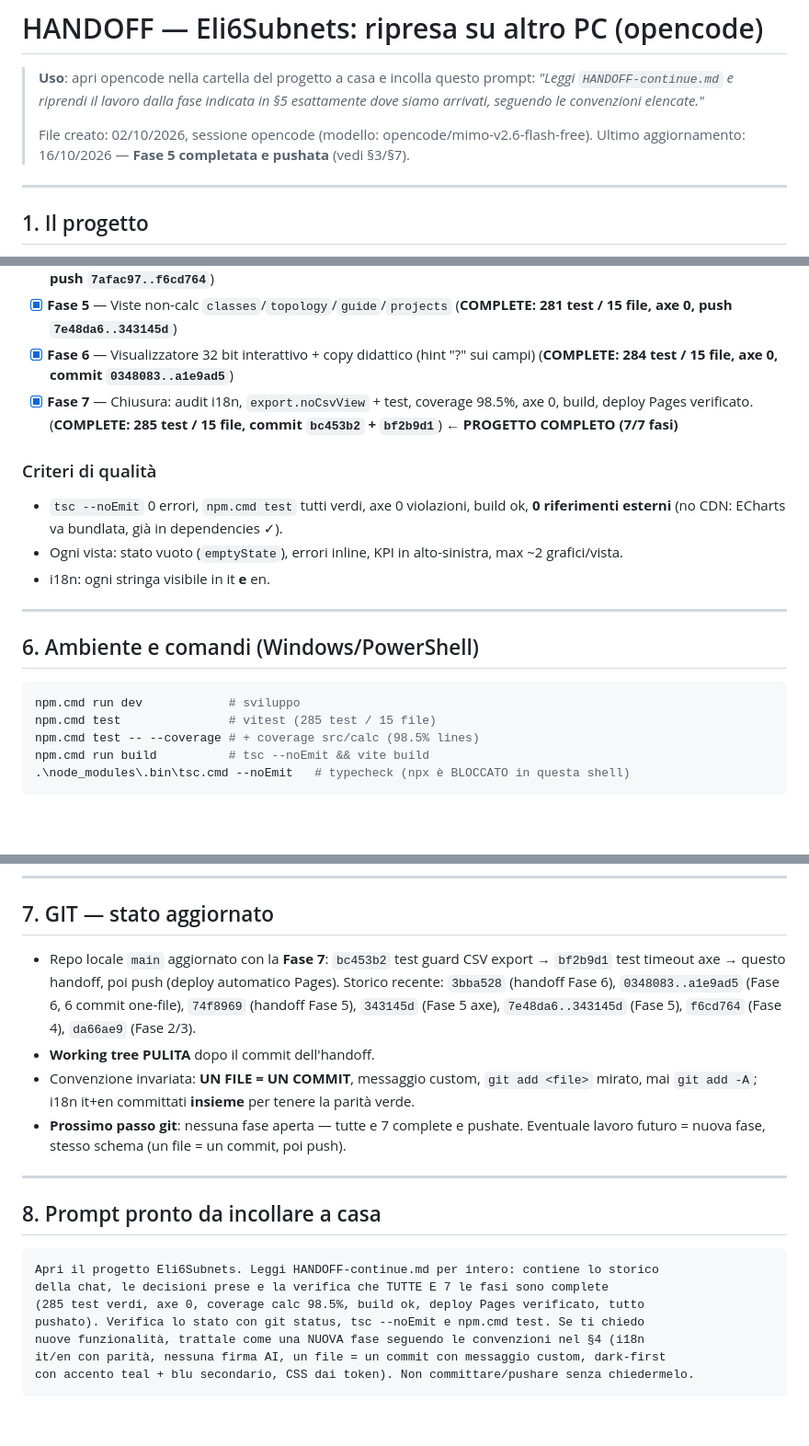
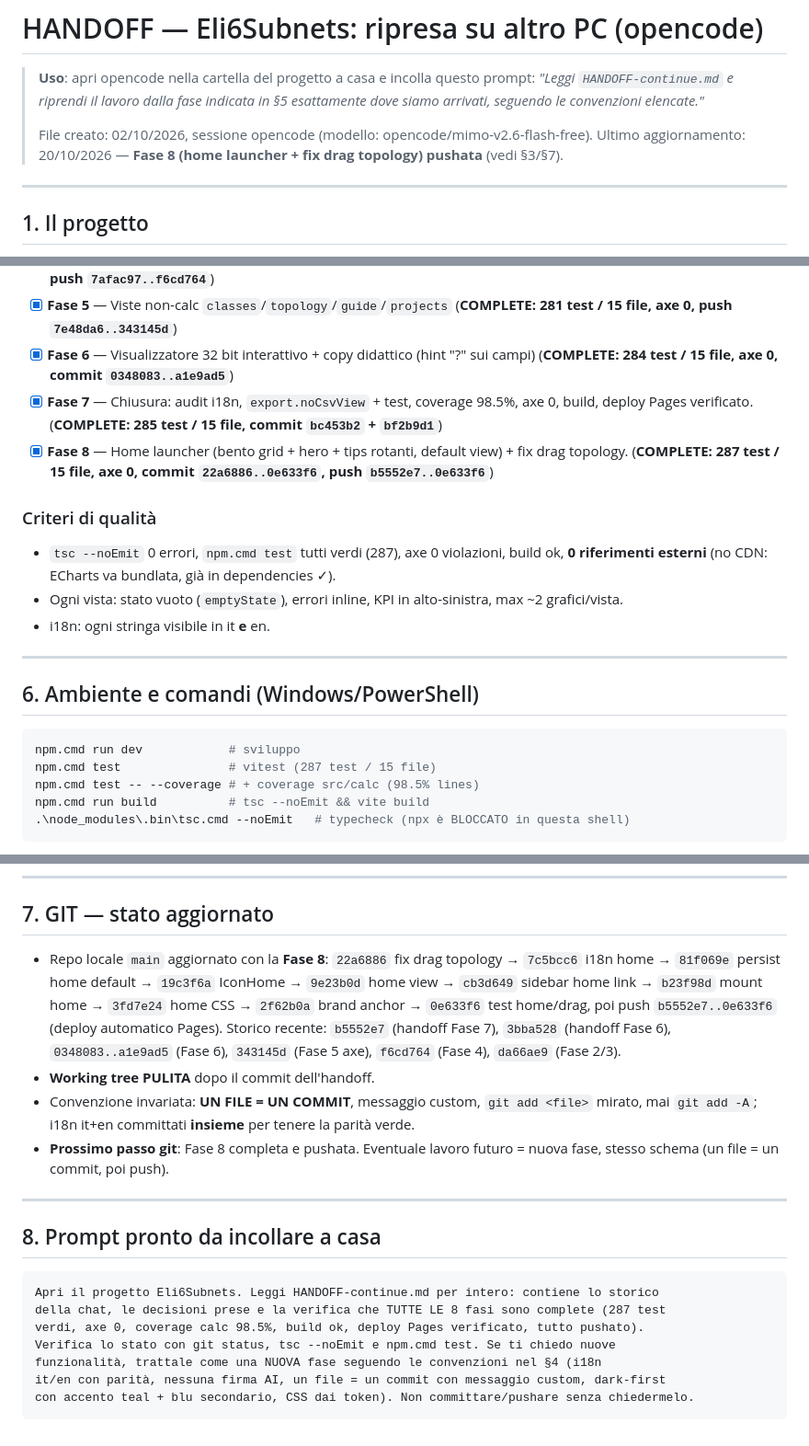
Before and after one commit to EliseyRotar/Eli6Subnets, a Markdown page: HANDOFF-continue.md, 3 parts joined by grey strips. Shown at 92% size. GitHub-like rendering; blank space fills up the shorter version.

````diff
--- a/HANDOFF-continue.md
+++ b/HANDOFF-continue.md
@@ -5,7 +5,7 @@
 > dove siamo arrivati, seguendo le convenzioni elencate."*
 >
 > File creato: 02/10/2026, sessione opencode (modello: opencode/mimo-v2.6-flash-free).
-> Ultimo aggiornamento: 16/10/2026 — **Fase 5 completata e pushata** (vedi §3/§7).
+> Ultimo aggiornamento: 20/10/2026 — **Fase 8 (home launcher + fix drag topology) pushata** (vedi §3/§7).
 
 ---
 
@@ -425,10 +466,13 @@ Tutte le 7 fasi sono finite. Verifiche finali:
       (**COMPLETE: 284 test / 15 file, axe 0, commit `0348083..a1e9ad5`**)
 - [x] **Fase 7** — Chiusura: audit i18n, `export.noCsvView` + test, coverage 98.5%,
       axe 0, build, deploy Pages verificato. (**COMPLETE: 285 test / 15 file,
-      commit `bc453b2` + `bf2b9d1`**) ← **PROGETTO COMPLETO (7/7 fasi)**
+      commit `bc453b2` + `bf2b9d1`**)
+- [x] **Fase 8** — Home launcher (bento grid + hero + tips rotanti, default view) +
+      fix drag topology. (**COMPLETE: 287 test / 15 file, axe 0,
+      commit `22a6886..0e633f6`, push `b5552e7..0e633f6`**)
 
 ### Criteri di qualità
-- `tsc --noEmit` 0 errori, `npm.cmd test` tutti verdi, axe 0 violazioni, build ok,
+- `tsc --noEmit` 0 errori, `npm.cmd test` tutti verdi (287), axe 0 violazioni, build ok,
   **0 riferimenti esterni** (no CDN: ECharts va bundlata, già in dependencies ✓).
 - Ogni vista: stato vuoto (`emptyState`), errori inline, KPI in alto-sinistra, max ~2 grafici/vista.
 - i18n: ogni stringa visibile in it **e** en.
@@ -439,7 +483,7 @@ Tutte le 7 fasi sono finite. Verifiche finali:
 
 ```powershell
 npm.cmd run dev            # sviluppo
-npm.cmd test               # vitest (285 test / 15 file)
+npm.cmd test               # vitest (287 test / 15 file)
 npm.cmd test -- --coverage # + coverage src/calc (98.5% lines)
 npm.cmd run build          # tsc --noEmit && vite build
 .\node_modules\.bin\tsc.cmd --noEmit   # typecheck (npx è BLOCCATO in questa shell)
@@ -455,16 +499,18 @@ npm.cmd run build          # tsc --noEmit && vite build
 
 ## 7. GIT — stato aggiornato
 
-- Repo locale `main` aggiornato con la **Fase 7**: `bc453b2` test guard CSV export →
-  `bf2b9d1` test timeout axe → questo handoff, poi push (deploy automatico Pages).
-  Storico recente: `3bba528` (handoff Fase 6), `0348083..a1e9ad5` (Fase 6, 6 commit
-  one-file), `74f8969` (handoff Fase 5), `343145d` (Fase 5 axe), `7e48da6..343145d` (Fase 5),
-  `f6cd764` (Fase 4), `da66ae9` (Fase 2/3).
+- Repo locale `main` aggiornato con la **Fase 8**: `22a6886` fix drag topology →
+  `7c5bcc6` i18n home → `81f069e` persist home default → `19c3f6a` IconHome →
+  `9e23b0d` home view → `cb3d649` sidebar home link → `b23f98d` mount home →
+  `3fd7e24` home CSS → `2f62b0a` brand anchor → `0e633f6` test home/drag, poi push
+  `b5552e7..0e633f6` (deploy automatico Pages).
+  Storico recente: `b5552e7` (handoff Fase 7), `3bba528` (handoff Fase 6),
+  `0348083..a1e9ad5` (Fase 6), `343145d` (Fase 5 axe), `f6cd764` (Fase 4), `da66ae9` (Fase 2/3).
 - **Working tree PULITA** dopo il commit dell'handoff.
 - Convenzione invariata: **UN FILE = UN COMMIT**, messaggio custom, `git add <file>` mirato,
   mai `git add -A`; i18n it+en committati **insieme** per tenere la parità verde.
-- **Prossimo passo git**: nessuna fase aperta — tutte e 7 complete e pushate. Eventuale
-  lavoro futuro = nuova fase, stesso schema (un file = un commit, poi push).
+- **Prossimo passo git**: Fase 8 completa e pushata. Eventuale lavoro futuro = nuova fase,
+  stesso schema (un file = un commit, poi push).
 
 ---
 
@@ -472,10 +518,10 @@ npm.cmd run build          # tsc --noEmit && vite build
 
 ```
 Apri il progetto Eli6Subnets. Leggi HANDOFF-continue.md per intero: contiene lo storico
-della chat, le decisioni prese e la verifica che TUTTE E 7 le fasi sono complete
-(285 test verdi, axe 0, coverage calc 98.5%, build ok, deploy Pages verificato, tutto
-pushato). Verifica lo stato con git status, tsc --noEmit e npm.cmd test. Se ti chiedo
-nuove funzionalità, trattale come una NUOVA fase seguendo le convenzioni nel §4 (i18n
+della chat, le decisioni prese e la verifica che TUTTE LE 8 fasi sono complete (287 test
+verdi, axe 0, coverage calc 98.5%, build ok, deploy Pages verificato, tutto pushato).
+Verifica lo stato con git status, tsc --noEmit e npm.cmd test. Se ti chiedo nuove
+funzionalità, trattale come una NUOVA fase seguendo le convenzioni nel §4 (i18n
 it/en con parità, nessuna firma AI, un file = un commit con messaggio custom, dark-first
 con accento teal + blu secondario, CSS dai token). Non committare/pushare senza chiedermelo.
 ```
````
Also changed, not shown: other parts of HANDOFF-continue.md (+48 -7 lines).
